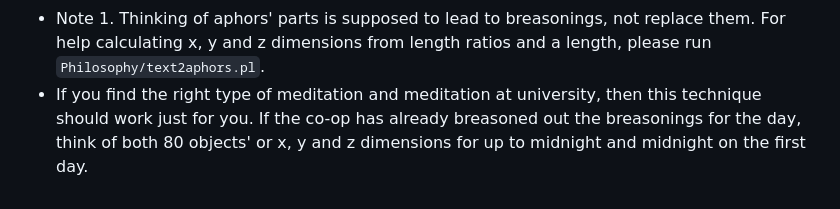
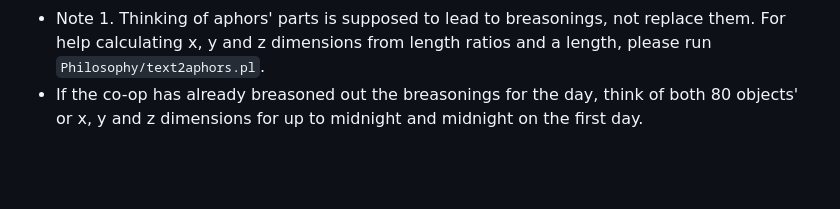
Before and after one commit to luciangreen/Time_Machine, a Markdown page: prevent_others_dying.md, the part around the change. Rendered like a GitHub page; blank space fills up the shorter version.

```diff
--- a/prevent_others_dying.md
+++ b/prevent_others_dying.md
@@ -47,4 +47,4 @@ Notes:
 * In an emergency, breason out <a href="https://github.com/luciangreen/Lucian-Academy/tree/main/Books">80 old sentence breasonings</a> with the date as part of each sentence to make them new. I would write 80 new sentence breasonings using GL, but inexperienced breasoners, the late and the busy, may prefer this. A sentence breasoning is any word (its object's x, y and z dimensions), NOT character breasoning from the sentence. As an alternative to thinking of objects' x, y and z dimension breasonings, one may think of the two parts (Note 1) that go well to make them up.
 * This is not currently necessary, but if the breasonings each required algorithms, then one could use <a href="https://github.com/luciangreen/Philosophy">Spec to Algorithm</a>. Warning: do NOT program breasonings before the life-saving stage of writing or finding and breasoning them.
 * Note 1. Thinking of aphors' parts is supposed to lead to breasonings, not replace them. For help calculating x, y and z dimensions from length ratios and a length, please run `Philosophy/text2aphors.pl`.
-* If you find the right type of meditation and meditation at university, then this technique should work just for you. If the co-op has already breasoned out the breasonings for the day, think of both 80 objects' or x, y and z dimensions for up to midnight and midnight on the first day.
+* If the co-op has already breasoned out the breasonings for the day, think of both 80 objects' or x, y and z dimensions for up to midnight and midnight on the first day.
```
